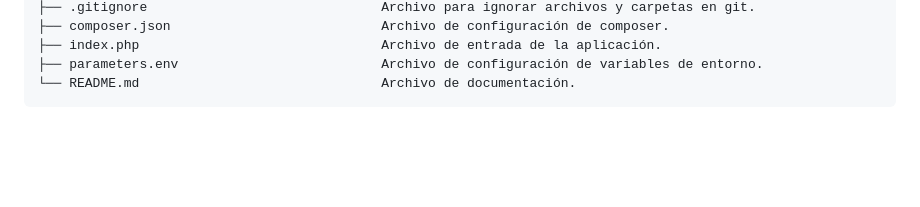
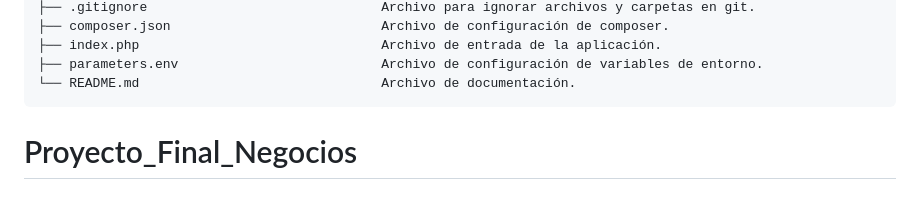
Before and after one commit to jdvp736/Proyecto_Negocios_Web, a Markdown page: README.md, the part around the change. GitHub-like rendering; blank space fills up the shorter version.

````diff
--- a/README.md
+++ b/README.md
@@ -50,3 +50,4 @@ SimplePHP_MVC_OOP
 ├── parameters.env                          Archivo de configuración de variables de entorno.
 └── README.md                               Archivo de documentación.
 ```
+# Proyecto_Final_Negocios
````
